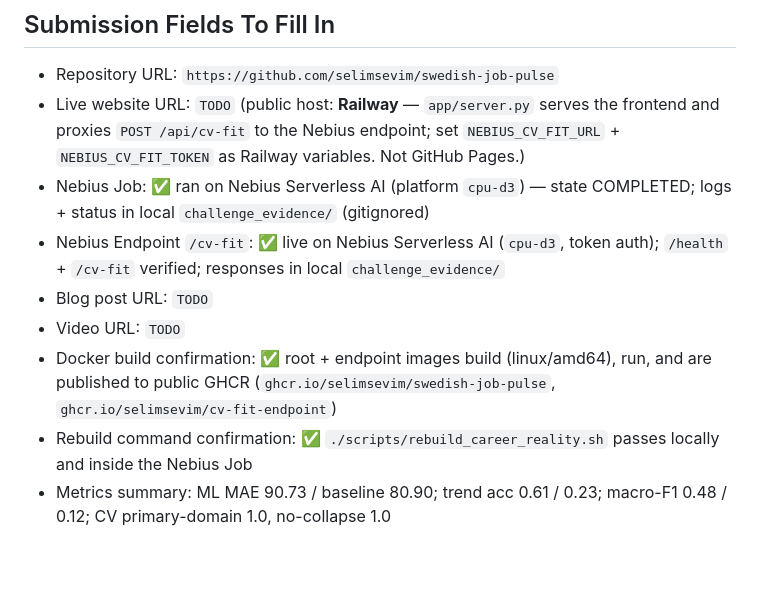
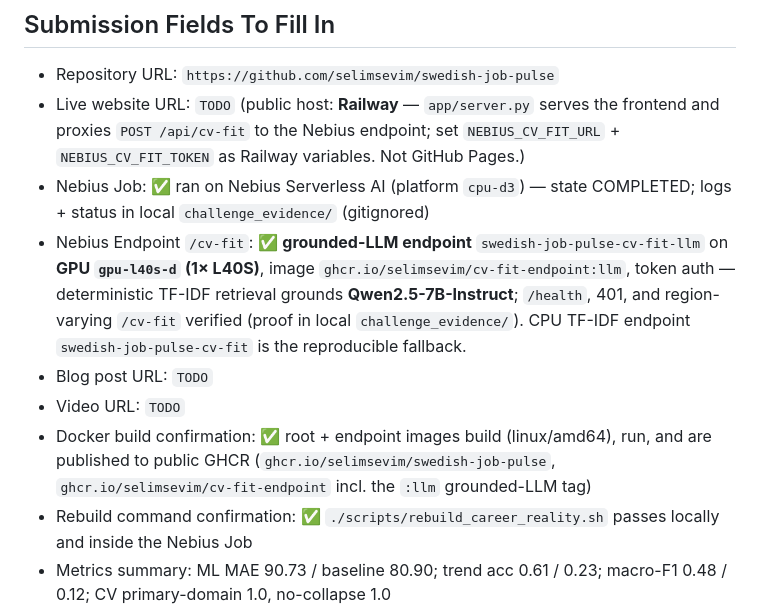
Before and after one commit to selimsevim/swedish-job-pulse, a Markdown page: SUBMISSION_CHECKLIST.md, the part around the change. GitHub-like rendering; blank space fills up the shorter version.

```diff
--- a/SUBMISSION_CHECKLIST.md
+++ b/SUBMISSION_CHECKLIST.md
@@ -7,10 +7,10 @@ Project: Swedish Job Pulse - CV-to-Swedish-job-market fit engine
 - Repository URL: `https://github.com/selimsevim/swedish-job-pulse`
 - Live website URL: `TODO` (public host: **Railway** — `app/server.py` serves the frontend and proxies `POST /api/cv-fit` to the Nebius endpoint; set `NEBIUS_CV_FIT_URL` + `NEBIUS_CV_FIT_TOKEN` as Railway variables. Not GitHub Pages.)
 - Nebius Job: ✅ ran on Nebius Serverless AI (platform `cpu-d3`) — state COMPLETED; logs + status in local `challenge_evidence/` (gitignored)
-- Nebius Endpoint `/cv-fit`: ✅ live on Nebius Serverless AI (`cpu-d3`, token auth); `/health` + `/cv-fit` verified; responses in local `challenge_evidence/`
+- Nebius Endpoint `/cv-fit`: ✅ **grounded-LLM endpoint** `swedish-job-pulse-cv-fit-llm` on **GPU `gpu-l40s-d` (1× L40S)**, image `ghcr.io/selimsevim/cv-fit-endpoint:llm`, token auth — deterministic TF-IDF retrieval grounds **Qwen2.5-7B-Instruct**; `/health`, 401, and region-varying `/cv-fit` verified (proof in local `challenge_evidence/`). CPU TF-IDF endpoint `swedish-job-pulse-cv-fit` is the reproducible fallback.
 - Blog post URL: `TODO`
 - Video URL: `TODO`
-- Docker build confirmation: ✅ root + endpoint images build (linux/amd64), run, and are published to public GHCR (`ghcr.io/selimsevim/swedish-job-pulse`, `ghcr.io/selimsevim/cv-fit-endpoint`)
+- Docker build confirmation: ✅ root + endpoint images build (linux/amd64), run, and are published to public GHCR (`ghcr.io/selimsevim/swedish-job-pulse`, `ghcr.io/selimsevim/cv-fit-endpoint` incl. the `:llm` grounded-LLM tag)
 - Rebuild command confirmation: ✅ `./scripts/rebuild_career_reality.sh` passes locally and inside the Nebius Job
 - Metrics summary: ML MAE 90.73 / baseline 80.90; trend acc 0.61 / 0.23; macro-F1 0.48 / 0.12; CV primary-domain 1.0, no-collapse 1.0
 - Known limitations: see "Known Limitations" below
```
Also changed, not shown: README.md (+19 -12 lines), nebius/README.md (+29 -31 lines).
